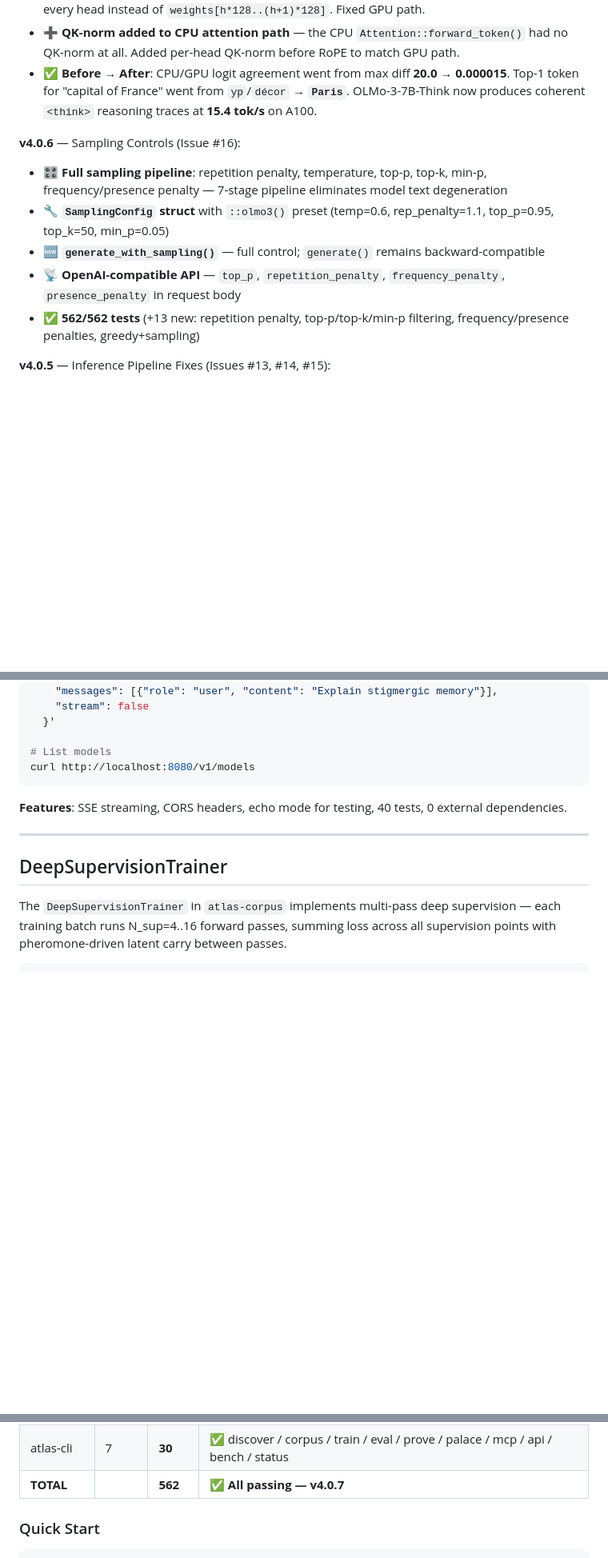
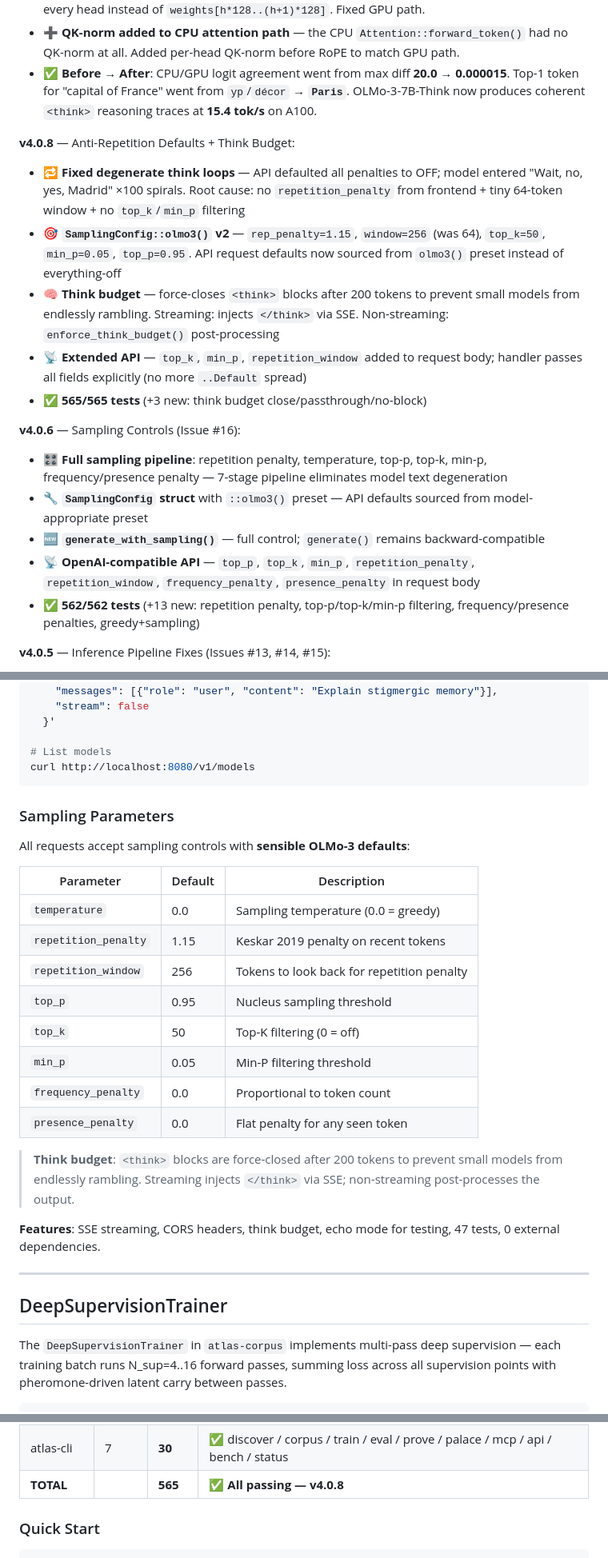
Before and after one commit to web3guru888/ATLAS, a Markdown page: README.md, 3 parts joined by grey strips. Shown at 80% size. Rendered like a GitHub page; blank space fills up the shorter version.

````diff
--- a/README.md
+++ b/README.md
@@ -61,11 +61,18 @@ It fuses four architectural innovations:
 - ➕ **QK-norm added to CPU attention path** — the CPU `Attention::forward_token()` had no QK-norm at all. Added per-head QK-norm before RoPE to match GPU path.
 - ✅ **Before → After**: CPU/GPU logit agreement went from max diff **20.0 → 0.000015**. Top-1 token for "capital of France" went from `yp`/`décor` → **`Paris`**. OLMo-3-7B-Think now produces coherent `<think>` reasoning traces at **15.4 tok/s** on A100.
 
+**v4.0.8** — Anti-Repetition Defaults + Think Budget:
+- 🔁 **Fixed degenerate think loops** — API defaulted all penalties to OFF; model entered "Wait, no, yes, Madrid" ×100 spirals. Root cause: no `repetition_penalty` from frontend + tiny 64-token window + no `top_k`/`min_p` filtering
+- 🎯 **`SamplingConfig::olmo3()` v2** — `rep_penalty=1.15`, `window=256` (was 64), `top_k=50`, `min_p=0.05`, `top_p=0.95`. API request defaults now sourced from `olmo3()` preset instead of everything-off
+- 🧠 **Think budget** — force-closes `<think>` blocks after 200 tokens to prevent small models from endlessly rambling. Streaming: injects `</think>` via SSE. Non-streaming: `enforce_think_budget()` post-processing
+- 📡 **Extended API** — `top_k`, `min_p`, `repetition_window` added to request body; handler passes all fields explicitly (no more `..Default` spread)
+- ✅ **565/565 tests** (+3 new: think budget close/passthrough/no-block)
+
 **v4.0.6** — Sampling Controls (Issue #16):
 - 🎛️ **Full sampling pipeline**: repetition penalty, temperature, top-p, top-k, min-p, frequency/presence penalty — 7-stage pipeline eliminates model text degeneration
-- 🔧 **`SamplingConfig` struct** with `::olmo3()` preset (temp=0.6, rep_penalty=1.1, top_p=0.95, top_k=50, min_p=0.05)
+- 🔧 **`SamplingConfig` struct** with `::olmo3()` preset — API defaults sourced from model-appropriate preset
 - 🆕 **`generate_with_sampling()`** — full control; `generate()` remains backward-compatible
-- 📡 **OpenAI-compatible API** — `top_p`, `repetition_penalty`, `frequency_penalty`, `presence_penalty` in request body
+- 📡 **OpenAI-compatible API** — `top_p`, `top_k`, `min_p`, `repetition_penalty`, `repetition_window`, `frequency_penalty`, `presence_penalty` in request body
 - ✅ **562/562 tests** (+13 new: repetition penalty, top-p/top-k/min-p filtering, frequency/presence penalties, greedy+sampling)
 
 **v4.0.5** — Inference Pipeline Fixes (Issues #13, #14, #15):
@@ -236,7 +243,24 @@ curl http://localhost:8080/v1/chat/completions \
 curl http://localhost:8080/v1/models
 ```
 
-**Features**: SSE streaming, CORS headers, echo mode for testing, 40 tests, 0 external dependencies.
+### Sampling Parameters
+
+All requests accept sampling controls with **sensible OLMo-3 defaults**:
+
+| Parameter | Default | Description |
+|-----------|---------|-------------|
+| `temperature` | 0.0 | Sampling temperature (0.0 = greedy) |
+| `repetition_penalty` | 1.15 | Keskar 2019 penalty on recent tokens |
+| `repetition_window` | 256 | Tokens to look back for repetition penalty |
+| `top_p` | 0.95 | Nucleus sampling threshold |
+| `top_k` | 50 | Top-K filtering (0 = off) |
+| `min_p` | 0.05 | Min-P filtering threshold |
+| `frequency_penalty` | 0.0 | Proportional to token count |
+| `presence_penalty` | 0.0 | Flat penalty for any seen token |
+
+> **Think budget**: `<think>` blocks are force-closed after 200 tokens to prevent small models from endlessly rambling. Streaming injects `</think>` via SSE; non-streaming post-processes the output.
+
+**Features**: SSE streaming, CORS headers, think budget, echo mode for testing, 47 tests, 0 external dependencies.
 
 ---
 
@@ -453,7 +478,7 @@ cargo build --release -p atlas-cli
 | atlas-safety | 6 | **30** | ✅ Horn-clause constitution (8 principles, 4 domains); 5-state FSM; CircuitBreaker; append-only audit log |
 | atlas-bridge | 6 | **8** | ✅ ZK-attested Rings↔ETH interface, Sepolia chain_id=11155111 |
 | atlas-cli | 7 | **30** | ✅ discover / corpus / train / eval / prove / palace / mcp / api / bench / status |
-| **TOTAL** | | **562** | **✅ All passing — v4.0.7** |
+| **TOTAL** | | **565** | **✅ All passing — v4.0.8** |
 
 ### Quick Start
 
````
Also changed, not shown: other parts of README.md (+13 -12 lines).
